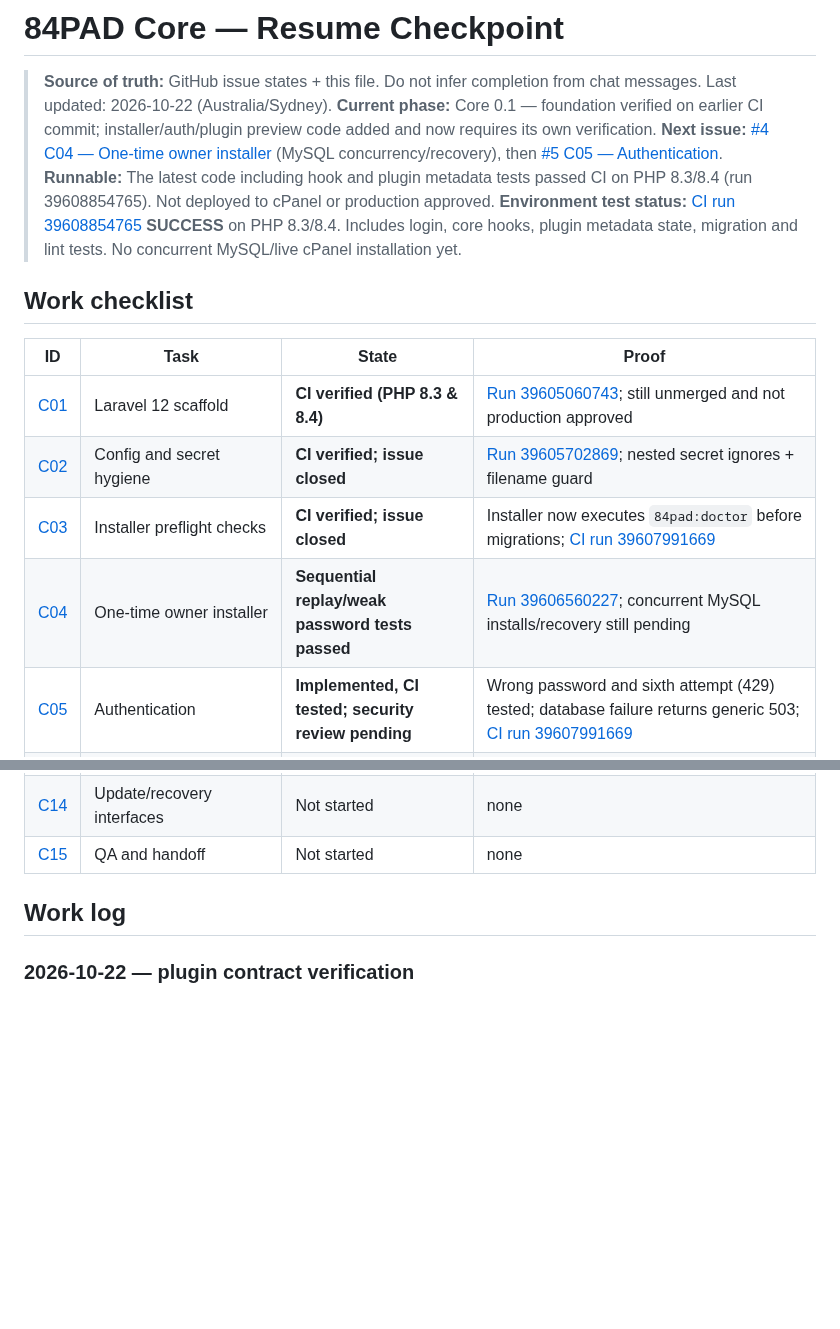
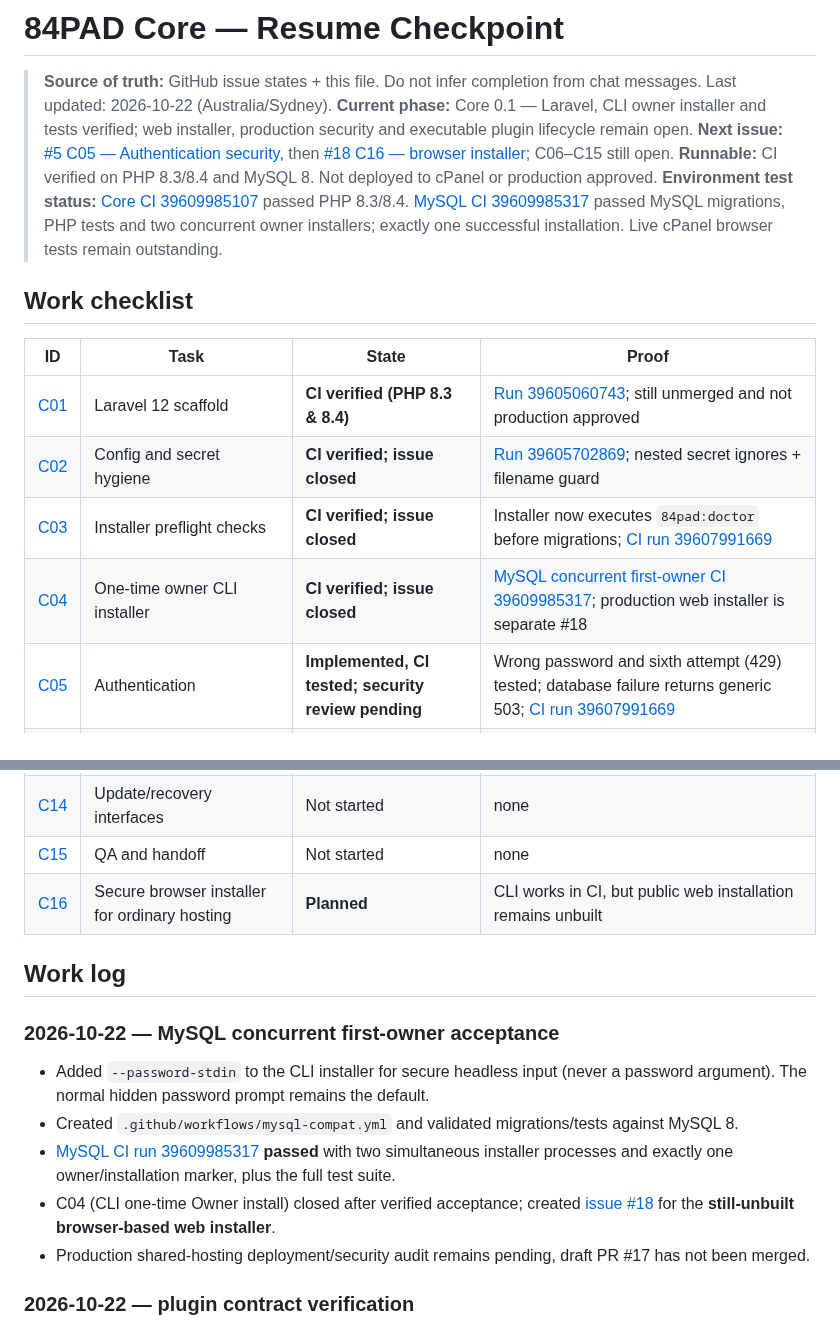
Before and after one commit to parmtech/84pad-CMS, a Markdown page: docs/PROGRESS.md, 2 parts joined by grey strips. GitHub-like rendering; blank space fills up the shorter version.

Commit message:
docs(core): record MySQL concurrency success, close C04 checkpoint, track web installer

```diff
--- a/docs/PROGRESS.md
+++ b/docs/PROGRESS.md
@@ -2,10 +2,10 @@
 
 > **Source of truth:** GitHub issue states + this file. Do not infer completion from chat messages.
 > Last updated: 2026-10-22 (Australia/Sydney).
-> **Current phase:** Core 0.1 — foundation verified on earlier CI commit; installer/auth/plugin preview code added and now requires its own verification.
-> **Next issue:** [#4 C04 — One-time owner installer](https://github.com/manbir6-ux/84pad-core/issues/4) (MySQL concurrency/recovery), then [#5 C05 — Authentication](https://github.com/manbir6-ux/84pad-core/issues/5).
-> **Runnable:** The latest code including hook and plugin metadata tests passed CI on PHP 8.3/8.4 (run 39608854765). Not deployed to cPanel or production approved.
-> **Environment test status:** [CI run 39608854765](https://github.com/manbir6-ux/84pad-core/actions/runs/39608854765) **SUCCESS** on PHP 8.3/8.4. Includes login, core hooks, plugin metadata state, migration and lint tests. No concurrent MySQL/live cPanel installation yet.
+> **Current phase:** Core 0.1 — Laravel, CLI owner installer and tests verified; web installer, production security and executable plugin lifecycle remain open.
+> **Next issue:** [#5 C05 — Authentication security](https://github.com/manbir6-ux/84pad-core/issues/5), then [#18 C16 — browser installer](https://github.com/manbir6-ux/84pad-core/issues/18); C06–C15 still open.
+> **Runnable:** CI verified on PHP 8.3/8.4 and MySQL 8. Not deployed to cPanel or production approved.
+> **Environment test status:** [Core CI 39609985107](https://github.com/manbir6-ux/84pad-core/actions/runs/39609985107) passed PHP 8.3/8.4. [MySQL CI 39609985317](https://github.com/manbir6-ux/84pad-core/actions/runs/39609985317) passed MySQL migrations, PHP tests and two concurrent owner installers; exactly one successful installation. Live cPanel browser tests remain outstanding.
 
 ## Work checklist
 
@@ -14,7 +14,7 @@
 | [C01](https://github.com/manbir6-ux/84pad-core/issues/1) | Laravel 12 scaffold | **CI verified (PHP 8.3 & 8.4)** | [Run 39605060743](https://github.com/manbir6-ux/84pad-core/actions/runs/39605060743); still unmerged and not production approved |
 | [C02](https://github.com/manbir6-ux/84pad-core/issues/2) | Config and secret hygiene | **CI verified; issue closed** | [Run 39605702869](https://github.com/manbir6-ux/84pad-core/actions/runs/39605702869); nested secret ignores + filename guard |
 | [C03](https://github.com/manbir6-ux/84pad-core/issues/3) | Installer preflight checks | **CI verified; issue closed** | Installer now executes `84pad:doctor` before migrations; [CI run 39607991669](https://github.com/manbir6-ux/84pad-core/actions/runs/39607991669) |
-| [C04](https://github.com/manbir6-ux/84pad-core/issues/4) | One-time owner installer | **Sequential replay/weak password tests passed** | [Run 39606560227](https://github.com/manbir6-ux/84pad-core/actions/runs/39606560227); concurrent MySQL installs/recovery still pending |
+| [C04](https://github.com/manbir6-ux/84pad-core/issues/4) | One-time owner CLI installer | **CI verified; issue closed** | [MySQL concurrent first-owner CI 39609985317](https://github.com/manbir6-ux/84pad-core/actions/runs/39609985317); production web installer is separate #18 |
 | [C05](https://github.com/manbir6-ux/84pad-core/issues/5) | Authentication | **Implemented, CI tested; security review pending** | Wrong password and sixth attempt (429) tested; database failure returns generic 503; [CI run 39607991669](https://github.com/manbir6-ux/84pad-core/actions/runs/39607991669) |
 | [C06](https://github.com/manbir6-ux/84pad-core/issues/6) | Authorization | Partial | Owner-only controls; full RBAC not implemented |
 | [C07](https://github.com/manbir6-ux/84pad-core/issues/7) | Control Studio dashboard | **Implementation preview** | Initial owner dashboard view; gaming UI polish and browser testing pending |
@@ -26,8 +26,17 @@
 | [C13](https://github.com/manbir6-ux/84pad-core/issues/13) | Database/plugin migration strategy | Partial schema | Users/cache/jobs/install/plugin tables; rollback strategy pending |
 | [C14](https://github.com/manbir6-ux/84pad-core/issues/14) | Update/recovery interfaces | Not started | none |
 | [C15](https://github.com/manbir6-ux/84pad-core/issues/15) | QA and handoff | Not started | none |
+| [C16](https://github.com/manbir6-ux/84pad-core/issues/18) | Secure browser installer for ordinary hosting | **Planned** | CLI works in CI, but public web installation remains unbuilt |
 
 ## Work log
+
+### 2026-10-22 — MySQL concurrent first-owner acceptance
+- Added `--password-stdin` to the CLI installer for secure headless input (never a password argument). The normal hidden password prompt remains the default.
+- Created `.github/workflows/mysql-compat.yml` and validated migrations/tests against MySQL 8.
+- [MySQL CI run 39609985317](https://github.com/manbir6-ux/84pad-core/actions/runs/39609985317) **passed** with two simultaneous installer processes and exactly one owner/installation marker, plus the full test suite.
+- C04 (CLI one-time Owner install) closed after verified acceptance; created [issue #18](https://github.com/manbir6-ux/84pad-core/issues/18) for the **still-unbuilt browser-based web installer**.
+- Production shared-hosting deployment/security audit remains pending, draft PR #17 has not been merged.
+
 
 ### 2026-10-22 — plugin contract verification
 - Added `tests/Unit/HookBusContractTest.php` covering hook priority/registration order, dispatch, unknown-hook behavior, and invalid names.
```
